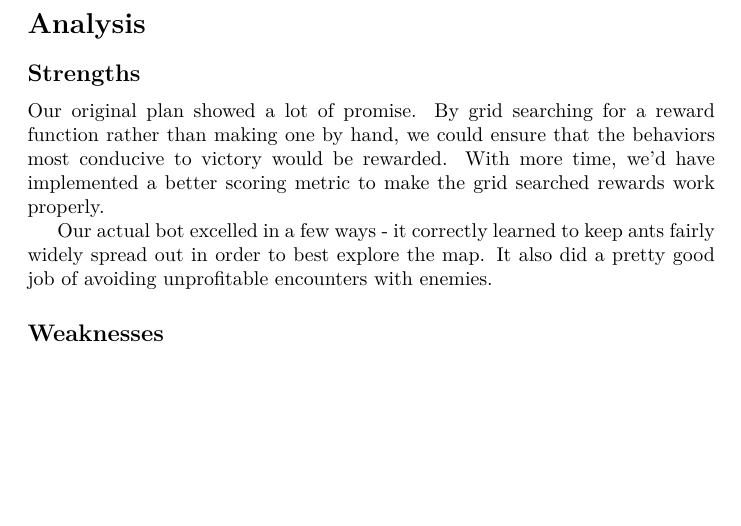
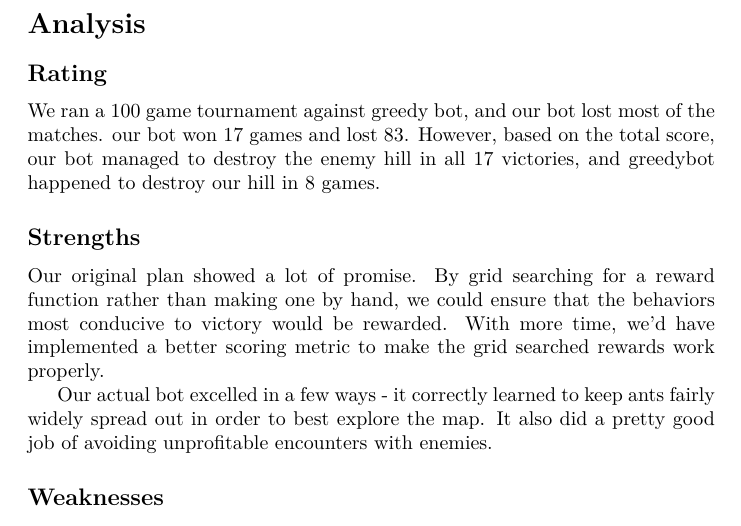
Before and after one commit to fapete/ANTS-, a LaTeX document (report/report.tex): part of page 3 of 3, cut so that both start at the same text, the shorter picture padded with empty space. Compiled offline with pdfLaTeX.

Commit message:
Added in comparison vs greedybot into report

```diff
--- a/report/report.tex
+++ b/report/report.tex
@@ -60,6 +60,8 @@ work. We supplied some some assumptions why these parts did not work and then de
 the problems in time. The report is concluded by a short evaluation of its performance, showing,
 that the bot was not terrible, even though some more tweaking would be pretty helpful.
 \section*{Analysis}
+\subsection*{Rating}
+We ran a 100 game tournament against greedy bot, and our bot lost most of the matches. our bot won 17 games and lost 83. However, based on the total score, our bot managed to destroy the enemy hill in all 17 victories, and greedybot happened to destroy our hill in 8 games.
 \subsection*{Strengths}
 Our original plan showed a lot of promise. By grid searching for a reward function rather than making one by hand,
 we could ensure that the behaviors most conducive to victory would be rewarded. With more time, we'd have implemented
```
Also changed, not shown: report/report.pdf.
